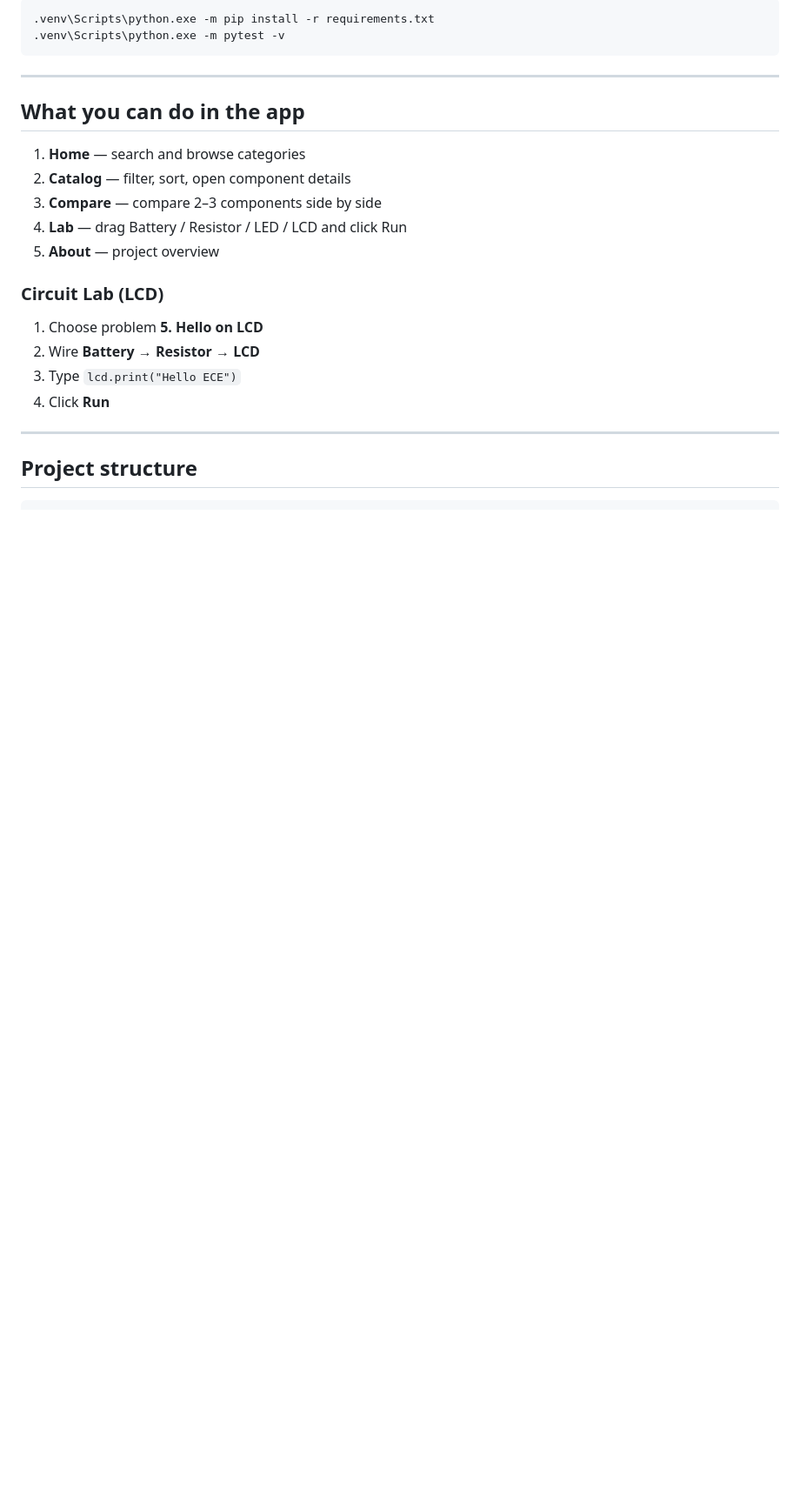
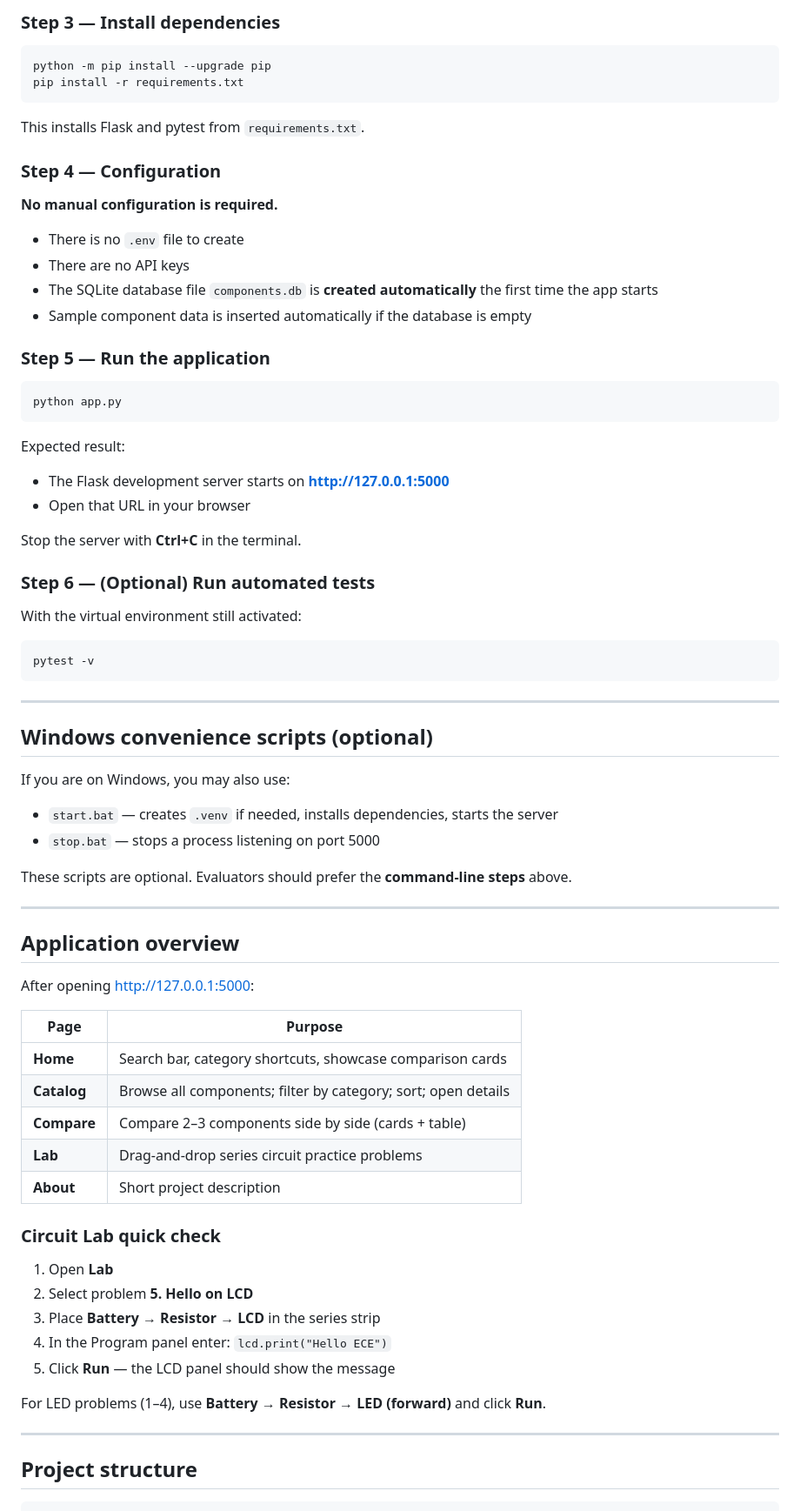
Before and after one commit to Prasanna2749/CompCompare, a Markdown page: README.md, the part around one of its changes. Shown at 87% size. GitHub-like rendering; blank space fills up the shorter version.

````diff
--- a/README.md
+++ b/README.md
@@ -53,24 +82,77 @@ Then open **http://127.0.0.1:5000**
 
-```bat
-.venv\Scripts\python.exe -m pip install -r requirements.txt
-.venv\Scripts\python.exe -m pytest -v
+### Step 3 — Install dependencies
+
+```bash
+python -m pip install --upgrade pip
+pip install -r requirements.txt
+```
+
+This installs Flask and pytest from `requirements.txt`.
+
+### Step 4 — Configuration
+
+**No manual configuration is required.**
+
+- There is no `.env` file to create
+- There are no API keys
+- The SQLite database file `components.db` is **created automatically** the first time the app starts
+- Sample component data is inserted automatically if the database is empty
+
+### Step 5 — Run the application
+
+```bash
+python app.py
+```
+
+Expected result:
+
+- The Flask development server starts on **http://127.0.0.1:5000**
+- Open that URL in your browser
+
+Stop the server with **Ctrl+C** in the terminal.
+
+### Step 6 — (Optional) Run automated tests
+
+With the virtual environment still activated:
+
+```bash
+pytest -v
 ```
 
 ---
 
-## What you can do in the app
+## Windows convenience scripts (optional)
 
-1. **Home** — search and browse categories
-2. **Catalog** — filter, sort, open component details
-3. **Compare** — compare 2–3 components side by side
-4. **Lab** — drag Battery / Resistor / LED / LCD and click Run
-5. **About** — project overview
+If you are on Windows, you may also use:
 
-### Circuit Lab (LCD)
-1. Choose problem **5. Hello on LCD**
-2. Wire **Battery → Resistor → LCD**
-3. Type `lcd.print("Hello ECE")`
-4. Click **Run**
+- `start.bat` — creates `.venv` if needed, installs dependencies, starts the server
+- `stop.bat` — stops a process listening on port 5000
+
+These scripts are optional. Evaluators should prefer the **command-line steps** above.
+
+---
+
+## Application overview
+
+After opening http://127.0.0.1:5000:
+
+| Page | Purpose |
+|------|---------|
+| **Home** | Search bar, category shortcuts, showcase comparison cards |
+| **Catalog** | Browse all components; filter by category; sort; open details |
+| **Compare** | Compare 2–3 components side by side (cards + table) |
+| **Lab** | Drag-and-drop series circuit practice problems |
+| **About** | Short project description |
+
+### Circuit Lab quick check
+
+1. Open **Lab**
+2. Select problem **5. Hello on LCD**
+3. Place **Battery → Resistor → LCD** in the series strip
+4. In the Program panel enter: `lcd.print("Hello ECE")`
+5. Click **Run** — the LCD panel should show the message
+
+For LED problems (1–4), use **Battery → Resistor → LED (forward)** and click **Run**.
 
 ---
 
````
Also changed, not shown: other parts of README.md (+85 -58 lines).
